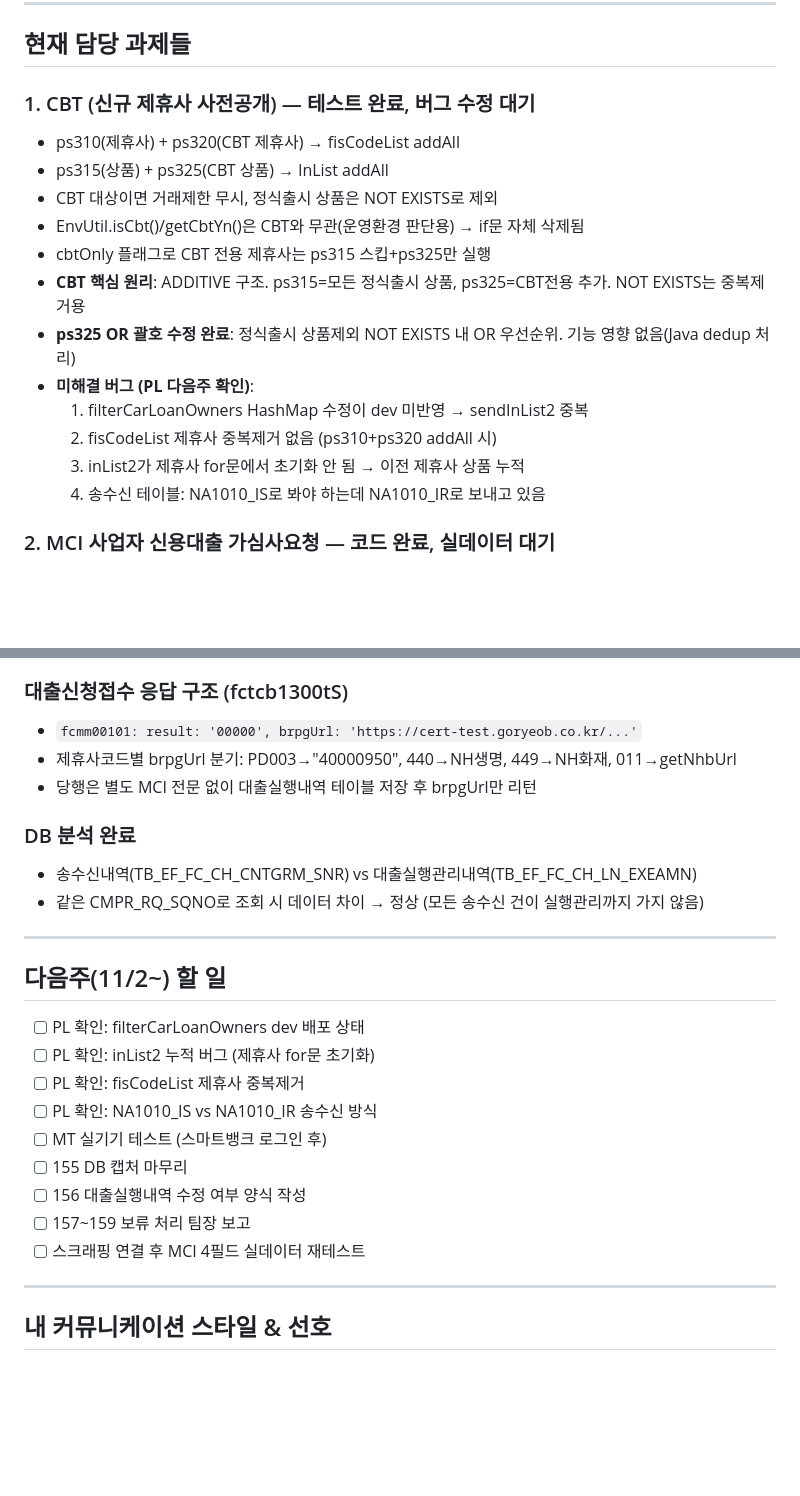
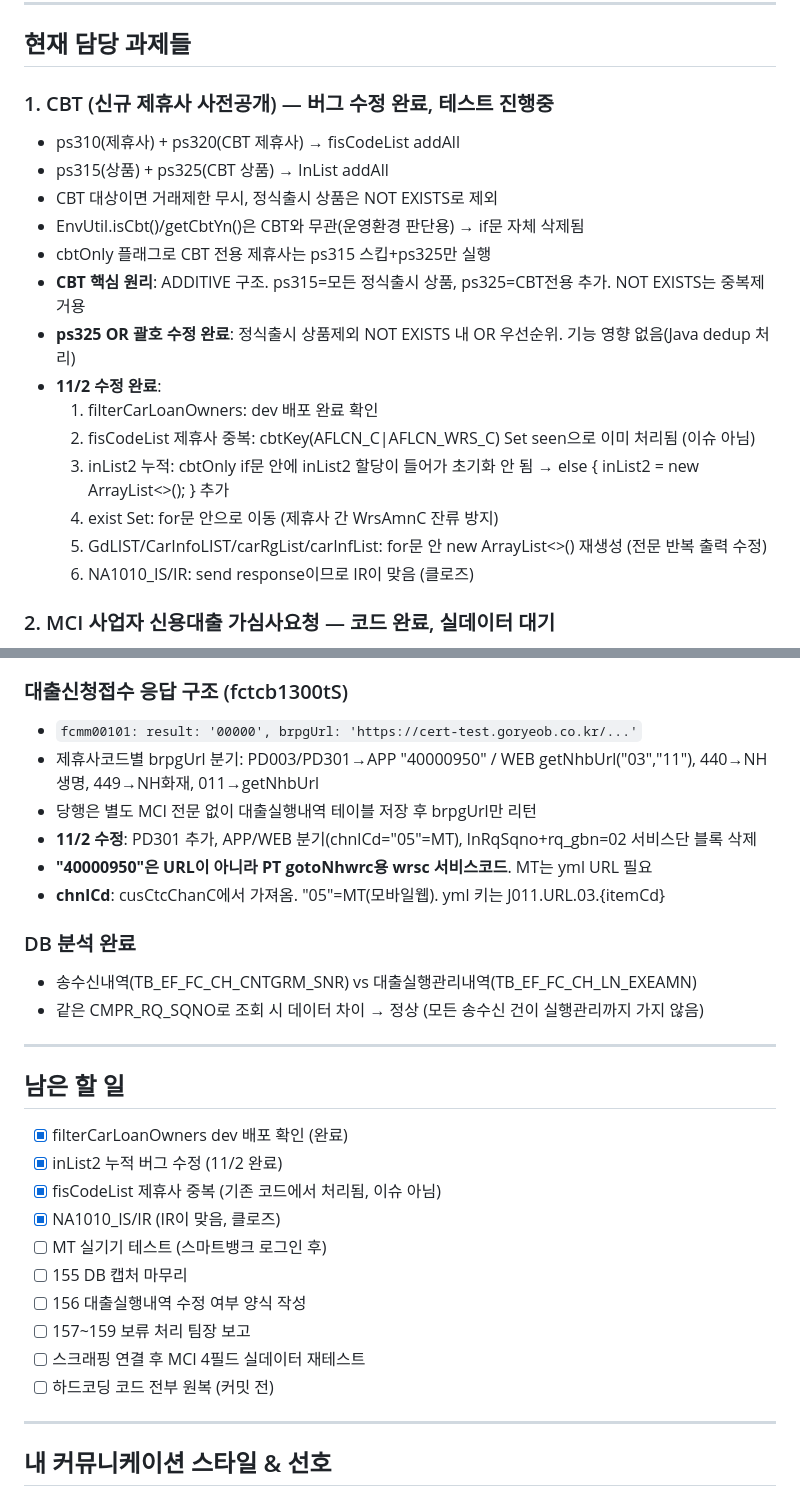
Before and after one commit to dun0315667-stack/visioncoding, a Markdown page: CLAUDE.md, 2 parts joined by grey strips. Drawn GitHub-style; blank space fills up the shorter version.

```diff
--- a/CLAUDE.md
+++ b/CLAUDE.md
@@ -37,7 +37,7 @@
 
 ## 현재 담당 과제들
 
-### 1. CBT (신규 제휴사 사전공개) — 테스트 완료, 버그 수정 대기
+### 1. CBT (신규 제휴사 사전공개) — 버그 수정 완료, 테스트 진행중
 - ps310(제휴사) + ps320(CBT 제휴사) → fisCodeList addAll
 - ps315(상품) + ps325(CBT 상품) → lnList addAll
 - CBT 대상이면 거래제한 무시, 정식출시 상품은 NOT EXISTS로 제외
@@ -45,11 +45,13 @@
 - cbtOnly 플래그로 CBT 전용 제휴사는 ps315 스킵+ps325만 실행
 - **CBT 핵심 원리**: ADDITIVE 구조. ps315=모든 정식출시 상품, ps325=CBT전용 추가. NOT EXISTS는 중복제거용
 - **ps325 OR 괄호 수정 완료**: 정식출시 상품제외 NOT EXISTS 내 OR 우선순위. 기능 영향 없음(Java dedup 처리)
-- **미해결 버그 (PL 다음주 확인)**:
-  1. filterCarLoanOwners HashMap 수정이 dev 미반영 → sendInList2 중복
-  2. fisCodeList 제휴사 중복제거 없음 (ps310+ps320 addAll 시)
-  3. inList2가 제휴사 for문에서 초기화 안 됨 → 이전 제휴사 상품 누적
-  4. 송수신 테이블: NA1010_IS로 봐야 하는데 NA1010_IR로 보내고 있음
+- **11/2 수정 완료**:
+  1. filterCarLoanOwners: dev 배포 완료 확인
+  2. fisCodeList 제휴사 중복: cbtKey(AFLCN_C|AFLCN_WRS_C) Set seen으로 이미 처리됨 (이슈 아님)
+  3. inList2 누적: cbtOnly if문 안에 inList2 할당이 들어가 초기화 안 됨 → else { inList2 = new ArrayList<>(); } 추가
+  4. exist Set: for문 안으로 이동 (제휴사 간 WrsAmnC 잔류 방지)
+  5. GdLIST/CarInfoLIST/carRgList/carInfList: for문 안 new ArrayList<>() 재생성 (전문 반복 출력 수정)
+  6. NA1010_IS/IR: send response이므로 IR이 맞음 (클로즈)
 
 ### 2. MCI 사업자 신용대출 가심사요청 — 코드 완료, 실데이터 대기
 - 기존 직장인(RCIS9590IR) 구현에 사업자(RCIS9593IR) 추가
@@ -184,8 +186,11 @@
 
 ### 대출신청접수 응답 구조 (fctcb1300tS)
 - `fcmm00101: result: '00000', brpgUrl: 'https://cert-test.goryeob.co.kr/...'`
-- 제휴사코드별 brpgUrl 분기: PD003→"40000950", 440→NH생명, 449→NH화재, 011→getNhbUrl
+- 제휴사코드별 brpgUrl 분기: PD003/PD301→APP "40000950" / WEB getNhbUrl("03","11"), 440→NH생명, 449→NH화재, 011→getNhbUrl
 - 당행은 별도 MCI 전문 없이 대출실행내역 테이블 저장 후 brpgUrl만 리턴
+- **11/2 수정**: PD301 추가, APP/WEB 분기(chnlCd="05"=MT), lnRqSqno+rq_gbn=02 서비스단 블록 삭제
+- **"40000950"은 URL이 아니라 PT gotoNhwrc용 wrsc 서비스코드**. MT는 yml URL 필요
+- **chnlCd**: cusCtcChanC에서 가져옴. "05"=MT(모바일웹). yml 키는 J011.URL.03.{itemCd}
 
 ### DB 분석 완료
 - 송수신내역(TB_EF_FC_CH_CNTGRM_SNR) vs 대출실행관리내역(TB_EF_FC_CH_LN_EXEAMN)
@@ -193,17 +198,18 @@
 
 ---
 
-## 다음주(11/2~) 할 일
+## 남은 할 일
 
-- [ ] PL 확인: filterCarLoanOwners dev 배포 상태
-- [ ] PL 확인: inList2 누적 버그 (제휴사 for문 초기화)
-- [ ] PL 확인: fisCodeList 제휴사 중복제거
-- [ ] PL 확인: NA1010_IS vs NA1010_IR 송수신 방식
+- [x] filterCarLoanOwners dev 배포 확인 (완료)
+- [x] inList2 누적 버그 수정 (11/2 완료)
+- [x] fisCodeList 제휴사 중복 (기존 코드에서 처리됨, 이슈 아님)
+- [x] NA1010_IS/IR (IR이 맞음, 클로즈)
 - [ ] MT 실기기 테스트 (스마트뱅크 로그인 후)
 - [ ] 155 DB 캡처 마무리
 - [ ] 156 대출실행내역 수정 여부 양식 작성
 - [ ] 157~159 보류 처리 팀장 보고
 - [ ] 스크래핑 연결 후 MCI 4필드 실데이터 재테스트
+- [ ] 하드코딩 코드 전부 원복 (커밋 전)
 
 ---
 
```
Also changed, not shown: tasks.md (+54 -0 lines).
